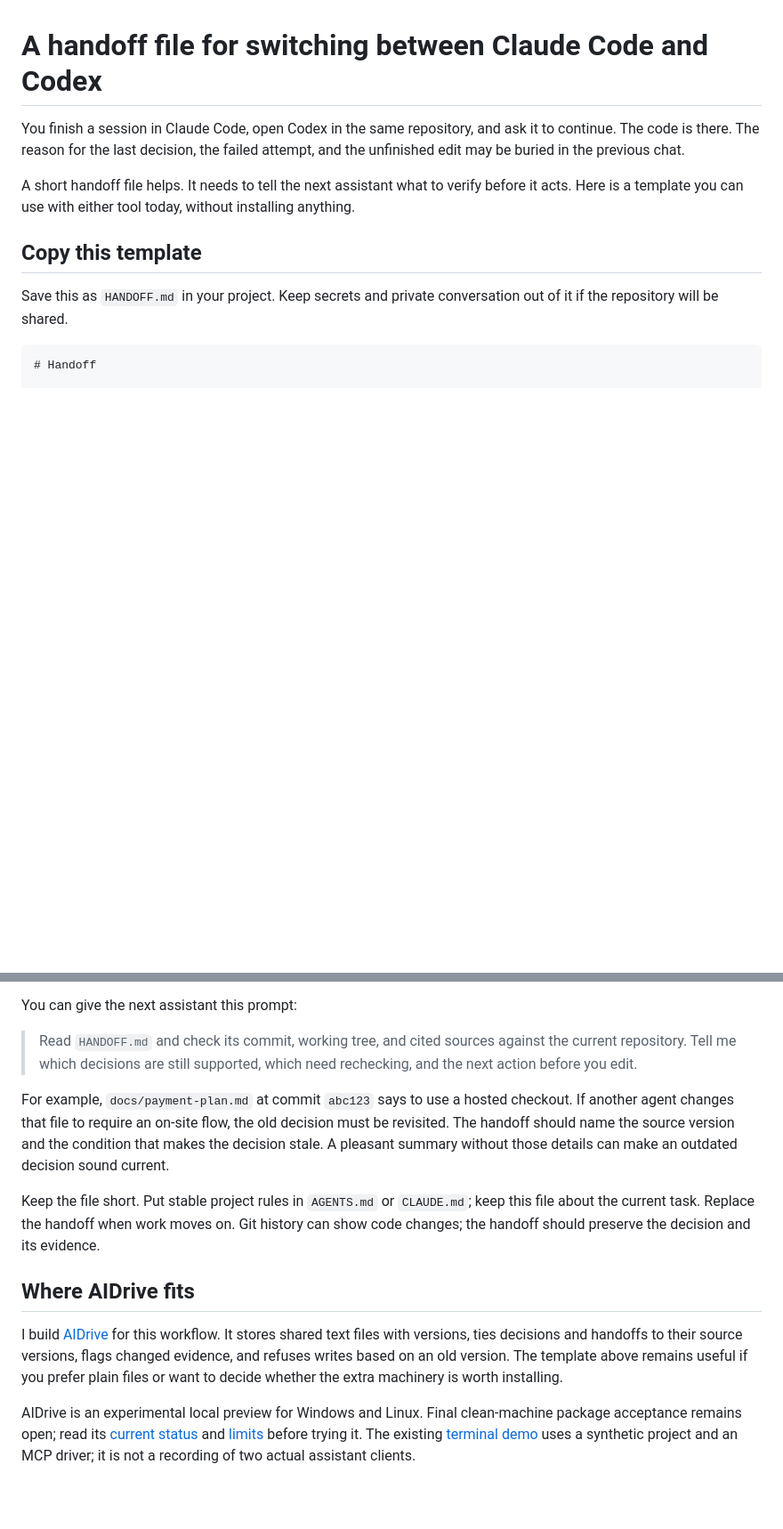
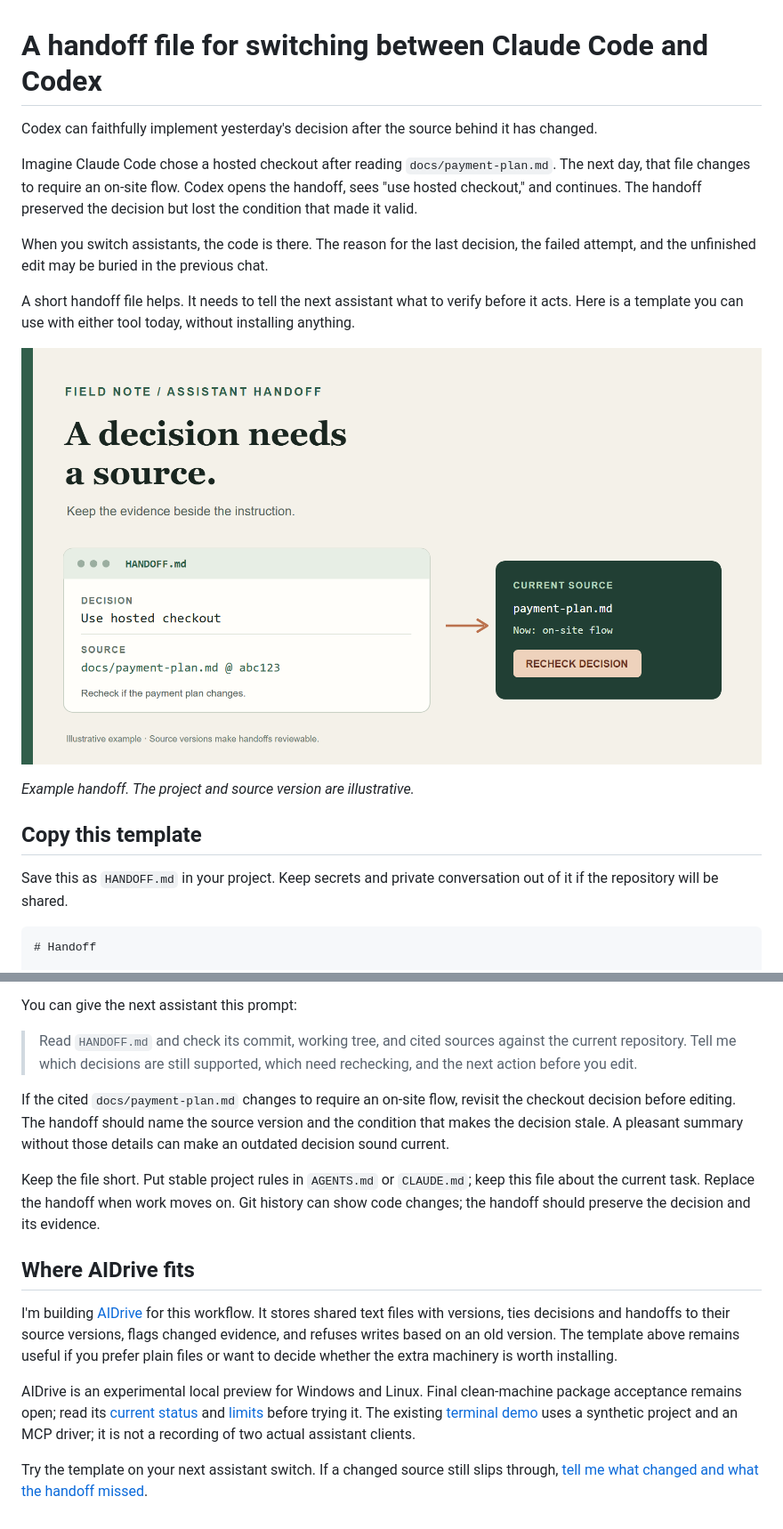
Before and after one commit to icedracon/AIDrive, a Markdown page: docs/launch/HANDOFF-GUIDE.md, 2 parts joined by grey strips. Shown at 89% size. GitHub-like rendering; pictures changed too: docs/launch/handoff-example.png (added); blank space fills up the shorter version.

Commit message:
docs: sharpen handoff guide and add example visual

```diff
--- a/docs/launch/HANDOFF-GUIDE.md
+++ b/docs/launch/HANDOFF-GUIDE.md
@@ -1,8 +1,16 @@
 # A handoff file for switching between Claude Code and Codex
 
-You finish a session in Claude Code, open Codex in the same repository, and ask it to continue. The code is there. The reason for the last decision, the failed attempt, and the unfinished edit may be buried in the previous chat.
+Codex can faithfully implement yesterday's decision after the source behind it has changed.
+
+Imagine Claude Code chose a hosted checkout after reading `docs/payment-plan.md`. The next day, that file changes to require an on-site flow. Codex opens the handoff, sees "use hosted checkout," and continues. The handoff preserved the decision but lost the condition that made it valid.
+
+When you switch assistants, the code is there. The reason for the last decision, the failed attempt, and the unfinished edit may be buried in the previous chat.
 
 A short handoff file helps. It needs to tell the next assistant what to verify before it acts. Here is a template you can use with either tool today, without installing anything.
+
+![A sample handoff showing the decision, cited source version, recheck condition and next action](handoff-example.png)
+
+*Example handoff. The project and source version are illustrative.*
 
 ## Copy this template
 
@@ -50,12 +58,14 @@ You can give the next assistant this prompt:
 
 > Read `HANDOFF.md` and check its commit, working tree, and cited sources against the current repository. Tell me which decisions are still supported, which need rechecking, and the next action before you edit.
 
-For example, `docs/payment-plan.md` at commit `abc123` says to use a hosted checkout. If another agent changes that file to require an on-site flow, the old decision must be revisited. The handoff should name the source version and the condition that makes the decision stale. A pleasant summary without those details can make an outdated decision sound current.
+If the cited `docs/payment-plan.md` changes to require an on-site flow, revisit the checkout decision before editing. The handoff should name the source version and the condition that makes the decision stale. A pleasant summary without those details can make an outdated decision sound current.
 
 Keep the file short. Put stable project rules in `AGENTS.md` or `CLAUDE.md`; keep this file about the current task. Replace the handoff when work moves on. Git history can show code changes; the handoff should preserve the decision and its evidence.
 
 ## Where AIDrive fits
 
-I build [AIDrive](https://github.com/icedracon/AIDrive) for this workflow. It stores shared text files with versions, ties decisions and handoffs to their source versions, flags changed evidence, and refuses writes based on an old version. The template above remains useful if you prefer plain files or want to decide whether the extra machinery is worth installing.
+I'm building [AIDrive](https://github.com/icedracon/AIDrive) for this workflow. It stores shared text files with versions, ties decisions and handoffs to their source versions, flags changed evidence, and refuses writes based on an old version. The template above remains useful if you prefer plain files or want to decide whether the extra machinery is worth installing.
 
 AIDrive is an experimental local preview for Windows and Linux. Final clean-machine package acceptance remains open; read its [current status](https://github.com/icedracon/AIDrive#status) and [limits](https://github.com/icedracon/AIDrive#limits) before trying it. The existing [terminal demo](https://github.com/icedracon/AIDrive#what-it-looks-like) uses a synthetic project and an MCP driver; it is not a recording of two actual assistant clients.
+
+Try the template on your next assistant switch. If a changed source still slips through, [tell me what changed and what the handoff missed](https://github.com/icedracon/AIDrive/issues).
```
Also changed, not shown: 1 other file.
